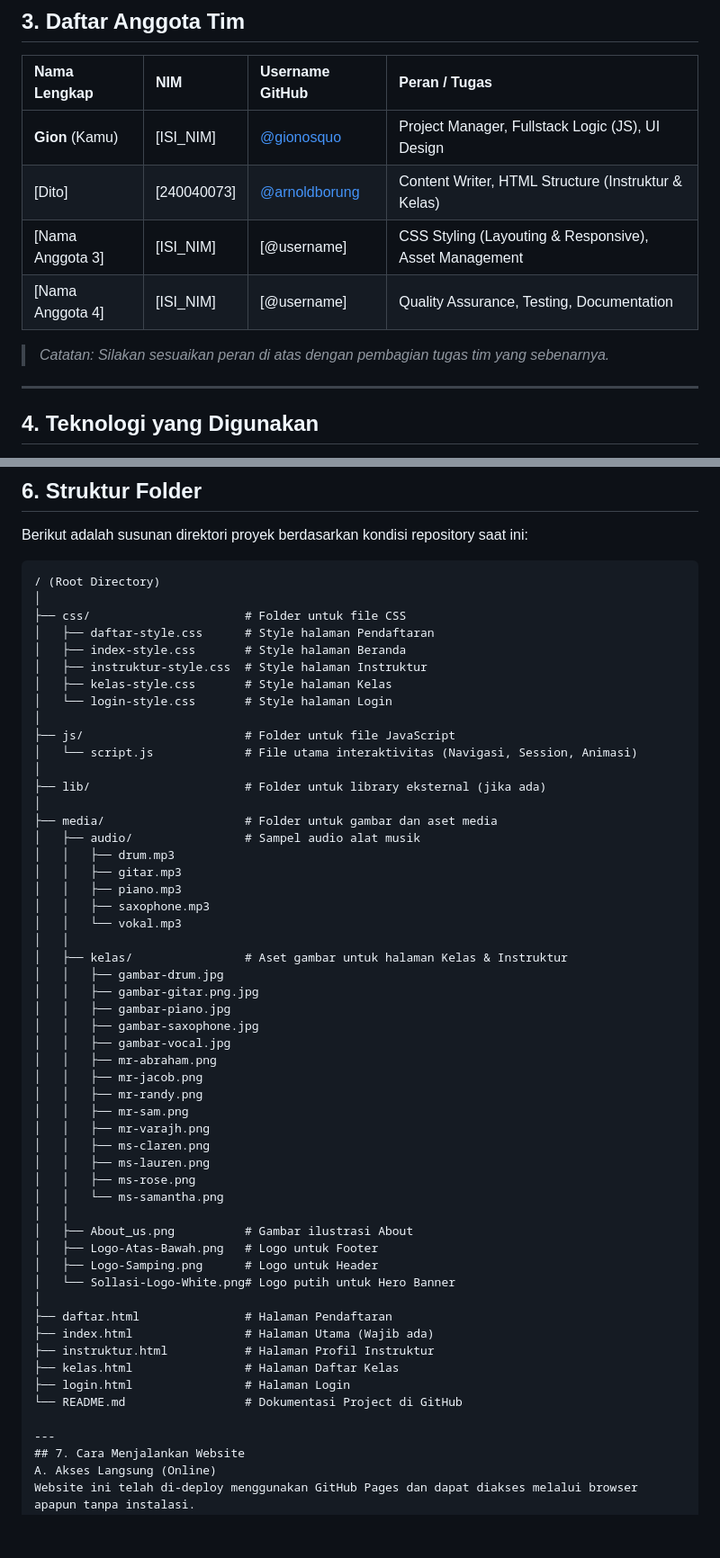
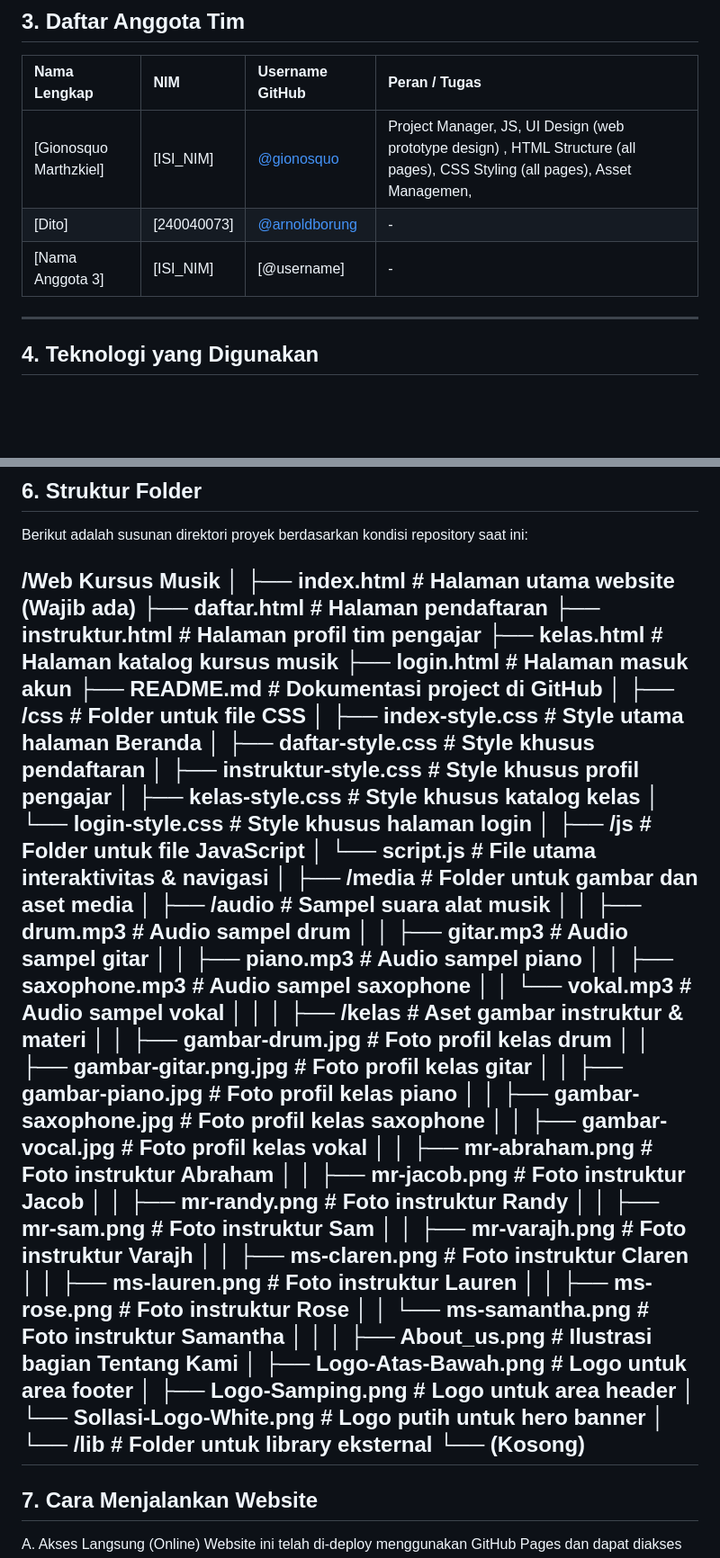
Before and after one commit to gionosquo/Website-Kursus-Musik, a Markdown page: README.md, 2 parts joined by grey strips. Shown at 90% size. Drawn GitHub-style; blank space fills up the shorter version.

Commit message:
Revise team roles and folder structure in README
Updated team member roles and project structure in README.

````diff
--- a/README.md
+++ b/README.md
@@ -16,12 +16,10 @@ Proyek ini dikembangkan sebagai tugas akhir untuk mendemonstrasikan kemampuan *F
 
 | Nama Lengkap | NIM | Username GitHub | Peran / Tugas |
 | :--- | :--- | :--- | :--- |
-| **Gion** (Kamu) | [ISI_NIM] | [@gionosquo](https://github.com/gionosquo) | Project Manager, Fullstack Logic (JS), UI Design |
-| [Dito] | [240040073] | [@arnoldborung](https://github.com/arnoldborung-rgb) | Content Writer, HTML Structure (Instruktur & Kelas) |
-| [Nama Anggota 3] | [ISI_NIM] | [@username] | CSS Styling (Layouting & Responsive), Asset Management |
-| [Nama Anggota 4] | [ISI_NIM] | [@username] | Quality Assurance, Testing, Documentation |
+| [Gionosquo Marthzkiel] | [ISI_NIM] | [@gionosquo](https://github.com/gionosquo) | Project Manager, JS, UI Design (web prototype design) ,  HTML Structure (all pages), CSS Styling (all pages), Asset Managemen, |
+| [Dito] | [240040073] | [@arnoldborung](https://github.com/arnoldborung-rgb) | - |
+| [Nama Anggota 3] | [ISI_NIM] | [@username] | - |
 
-> *Catatan: Silakan sesuaikan peran di atas dengan pembagian tugas tim yang sebenarnya.*
 
 ---
 
@@ -63,57 +61,56 @@ Website ini dibangun menggunakan teknologi *native* untuk performa maksimal tanp
 
 Berikut adalah susunan direktori proyek berdasarkan kondisi repository saat ini:
 
-```text
-/ (Root Directory)
+/Web Kursus Musik
 │
-├── css/                      # Folder untuk file CSS
-│   ├── daftar-style.css      # Style halaman Pendaftaran
-│   ├── index-style.css       # Style halaman Beranda
-│   ├── instruktur-style.css  # Style halaman Instruktur
-│   ├── kelas-style.css       # Style halaman Kelas
-│   └── login-style.css       # Style halaman Login
+├── index.html               # Halaman utama website (Wajib ada)
+├── daftar.html              # Halaman pendaftaran
+├── instruktur.html          # Halaman profil tim pengajar
+├── kelas.html               # Halaman katalog kursus musik
+├── login.html               # Halaman masuk akun
+├── README.md                # Dokumentasi project di GitHub
 │
-├── js/                       # Folder untuk file JavaScript
-│   └── script.js             # File utama interaktivitas (Navigasi, Session, Animasi)
+├── /css                     # Folder untuk file CSS
+│   ├── index-style.css      # Style utama halaman Beranda
+│   ├── daftar-style.css     # Style khusus pendaftaran
+│   ├── instruktur-style.css # Style khusus profil pengajar
+│   ├── kelas-style.css      # Style khusus katalog kelas
+│   └── login-style.css      # Style khusus halaman login
 │
-├── lib/                      # Folder untuk library eksternal (jika ada)
+├── /js                      # Folder untuk file JavaScript
+│   └── script.js            # File utama interaktivitas & navigasi
 │
-├── media/                    # Folder untuk gambar dan aset media
-│   ├── audio/                # Sampel audio alat musik
-│   │   ├── drum.mp3
-│   │   ├── gitar.mp3
-│   │   ├── piano.mp3
-│   │   ├── saxophone.mp3
-│   │   └── vokal.mp3
+├── /media                   # Folder untuk gambar dan aset media
+│   ├── /audio               # Sampel suara alat musik
+│   │   ├── drum.mp3         # Audio sampel drum
+│   │   ├── gitar.mp3        # Audio sampel gitar
+│   │   ├── piano.mp3        # Audio sampel piano
+│   │   ├── saxophone.mp3    # Audio sampel saxophone
+│   │   └── vokal.mp3        # Audio sampel vokal
 │   │
-│   ├── kelas/                # Aset gambar untuk halaman Kelas & Instruktur
-│   │   ├── gambar-drum.jpg
-│   │   ├── gambar-gitar.png.jpg
-│   │   ├── gambar-piano.jpg
-│   │   ├── gambar-saxophone.jpg
-│   │   ├── gambar-vocal.jpg
-│   │   ├── mr-abraham.png
-│   │   ├── mr-jacob.png
-│   │   ├── mr-randy.png
-│   │   ├── mr-sam.png
-│   │   ├── mr-varajh.png
-│   │   ├── ms-claren.png
-│   │   ├── ms-lauren.png
-│   │   ├── ms-rose.png
-│   │   └── ms-samantha.png
+│   ├── /kelas               # Aset gambar instruktur & materi
+│   │   ├── gambar-drum.jpg      # Foto profil kelas drum
+│   │   ├── gambar-gitar.png.jpg # Foto profil kelas gitar
+│   │   ├── gambar-piano.jpg     # Foto profil kelas piano
+│   │   ├── gambar-saxophone.jpg # Foto profil kelas saxophone
+│   │   ├── gambar-vocal.jpg     # Foto profil kelas vokal
+│   │   ├── mr-abraham.png       # Foto instruktur Abraham
+│   │   ├── mr-jacob.png         # Foto instruktur Jacob
+│   │   ├── mr-randy.png         # Foto instruktur Randy
+│   │   ├── mr-sam.png           # Foto instruktur Sam
+│   │   ├── mr-varajh.png        # Foto instruktur Varajh
+│   │   ├── ms-claren.png        # Foto instruktur Claren
+│   │   ├── ms-lauren.png        # Foto instruktur Lauren
+│   │   ├── ms-rose.png          # Foto instruktur Rose
+│   │   └── ms-samantha.png      # Foto instruktur Samantha
 │   │
-│   ├── About_us.png          # Gambar ilustrasi About
-│   ├── Logo-Atas-Bawah.png   # Logo untuk Footer
-│   ├── Logo-Samping.png      # Logo untuk Header
-│   └── Sollasi-Logo-White.png# Logo putih untuk Hero Banner
+│   ├── About_us.png         # Ilustrasi bagian Tentang Kami
+│   ├── Logo-Atas-Bawah.png  # Logo untuk area footer
+│   ├── Logo-Samping.png     # Logo untuk area header
+│   └── Sollasi-Logo-White.png # Logo putih untuk hero banner
 │
-├── daftar.html               # Halaman Pendaftaran
-├── index.html                # Halaman Utama (Wajib ada)
-├── instruktur.html           # Halaman Profil Instruktur
-├── kelas.html                # Halaman Daftar Kelas
-├── login.html                # Halaman Login
-└── README.md                 # Dokumentasi Project di GitHub
-
+└── /lib                   # Folder untuk library eksternal
+    └── (Kosong)
 ---
 ## 7. Cara Menjalankan Website
 A. Akses Langsung (Online)
````
